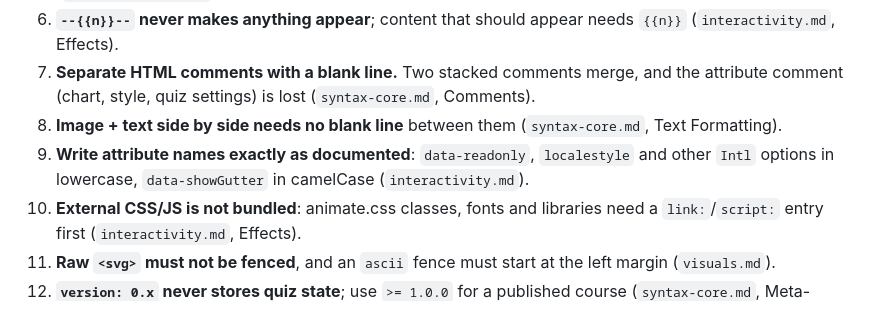
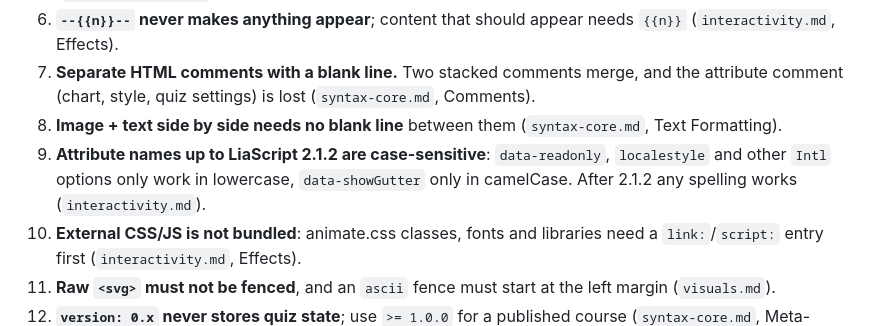
Before and after one commit to LiaScript/skills, a Markdown page: skills/liascript-syntax/SKILL.md, the part around the change. Rendered like a GitHub page.

Commit message:
liascript-syntax: case-insensitive attributes and drag @input after 2.1.2
Attribute names are matched case-insensitively after LiaScript 2.1.2
(localeStyle, data-readOnly, ...). Drag & drop gap texts now report the
dropped option per blank in @input and restore their state on reload.
Both are documented with the 2.1.2 behaviour as fallback.

Co-Authored-By: Claude Opus 5.5 <noreply@anthropic.com>

```diff
--- a/skills/liascript-syntax/SKILL.md
+++ b/skills/liascript-syntax/SKILL.md
@@ -45,7 +45,7 @@ These fail silently — the course renders, just wrong. Check them first when re
 6. **`--{{n}}--` never makes anything appear**; content that should appear needs `{{n}}` (`interactivity.md`, Effects).
 7. **Separate HTML comments with a blank line.** Two stacked comments merge, and the attribute comment (chart, style, quiz settings) is lost (`syntax-core.md`, Comments).
 8. **Image + text side by side needs no blank line** between them (`syntax-core.md`, Text Formatting).
-9. **Write attribute names exactly as documented**: `data-readonly`, `localestyle` and other `Intl` options in lowercase, `data-showGutter` in camelCase (`interactivity.md`).
+9. **Attribute names up to LiaScript 2.1.2 are case-sensitive**: `data-readonly`, `localestyle` and other `Intl` options only work in lowercase, `data-showGutter` only in camelCase. After 2.1.2 any spelling works (`interactivity.md`).
 10. **External CSS/JS is not bundled**: animate.css classes, fonts and libraries need a `link:`/`script:` entry first (`interactivity.md`, Effects).
 11. **Raw `<svg>` must not be fenced**, and an `ascii` fence must start at the left margin (`visuals.md`).
 12. **`version: 0.x` never stores quiz state**; use `>= 1.0.0` for a published course (`syntax-core.md`, Meta-Header).
```
Also changed, not shown: 2 other files.
